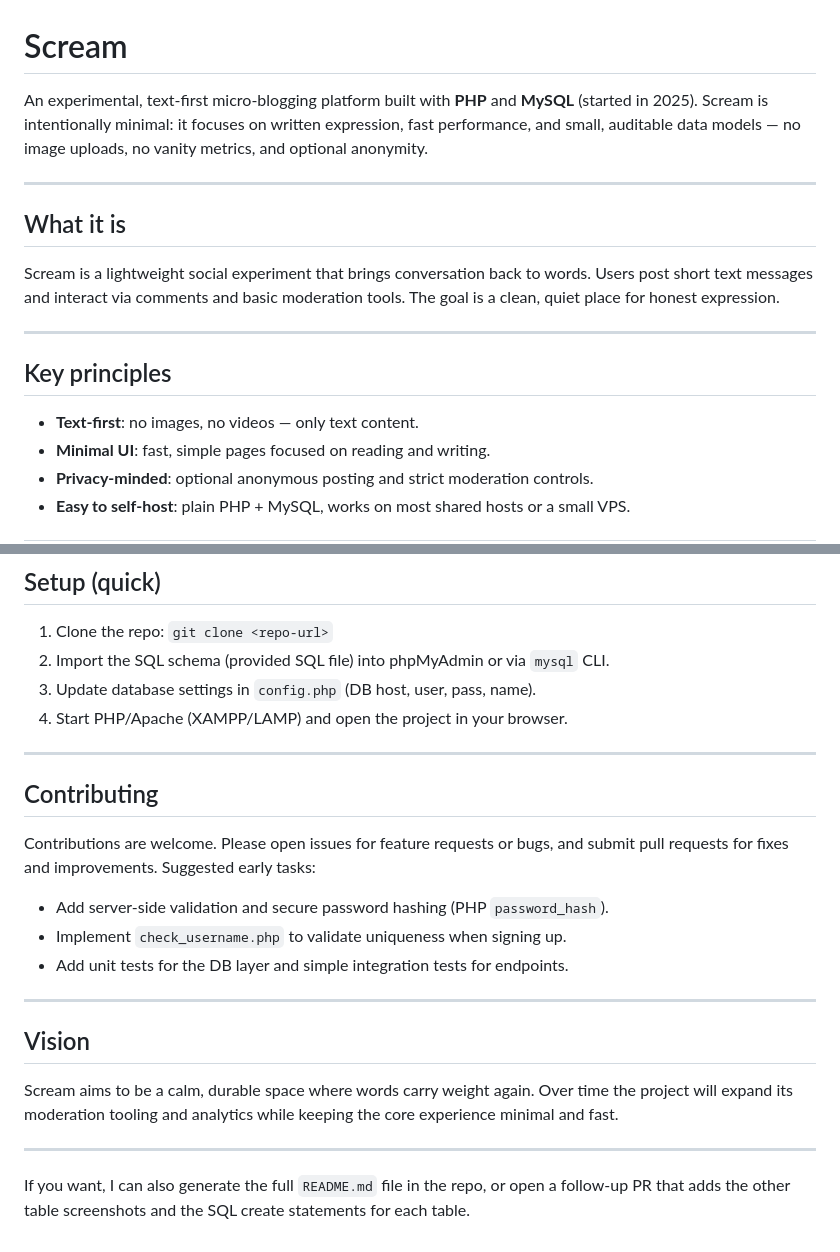
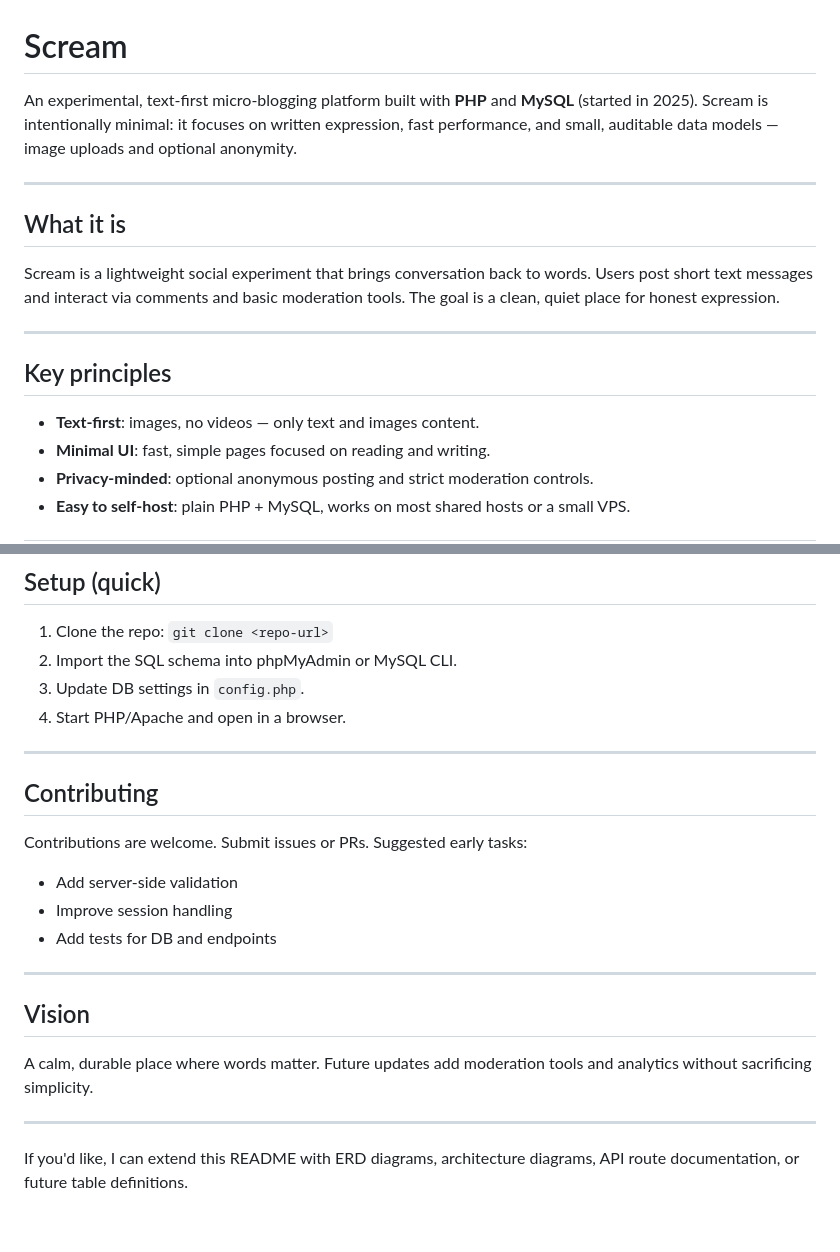
Before and after one commit to alwin-m/Scream, a Markdown page: README.md, 2 parts joined by grey strips. GitHub-like rendering.

```diff
--- a/README.md
+++ b/README.md
@@ -1,6 +1,6 @@
 # Scream
 
-An experimental, text-first micro‑blogging platform built with **PHP** and **MySQL** (started in 2025). Scream is intentionally minimal: it focuses on written expression, fast performance, and small, auditable data models — no image uploads, no vanity metrics, and optional anonymity.
+An experimental, text-first micro‑blogging platform built with **PHP** and **MySQL** (started in 2025). Scream is intentionally minimal: it focuses on written expression, fast performance, and small, auditable data models —  image uploads and optional anonymity.
 
 ---
 
@@ -12,7 +12,7 @@ Scream is a lightweight social experiment that brings conversation back to words
 
 ## Key principles
 
-* **Text-first**: no images, no videos — only text content.
+* **Text-first**:  images, no videos — only text and images content.
 * **Minimal UI**: fast, simple pages focused on reading and writing.
 * **Privacy-minded**: optional anonymous posting and strict moderation controls.
 * **Easy to self-host**: plain PHP + MySQL, works on most shared hosts or a small VPS.
@@ -91,26 +111,26 @@ This documentation can be committed along with the SQL file and screenshot for c
 ## Setup (quick)
 
 1. Clone the repo: `git clone <repo-url>`
-2. Import the SQL schema (provided SQL file) into phpMyAdmin or via `mysql` CLI.
-3. Update database settings in `config.php` (DB host, user, pass, name).
-4. Start PHP/Apache (XAMPP/LAMP) and open the project in your browser.
+2. Import the SQL schema into phpMyAdmin or MySQL CLI.
+3. Update DB settings in `config.php`.
+4. Start PHP/Apache and open in a browser.
 
 ---
 
 ## Contributing
 
-Contributions are welcome. Please open issues for feature requests or bugs, and submit pull requests for fixes and improvements. Suggested early tasks:
+Contributions are welcome. Submit issues or PRs. Suggested early tasks:
 
-* Add server-side validation and secure password hashing (PHP `password_hash`).
-* Implement `check_username.php` to validate uniqueness when signing up.
-* Add unit tests for the DB layer and simple integration tests for endpoints.
+* Add server-side validation
+* Improve session handling
+* Add tests for DB and endpoints
 
 ---
 
 ## Vision
 
-Scream aims to be a calm, durable space where words carry weight again. Over time the project will expand its moderation tooling and analytics while keeping the core experience minimal and fast.
+A calm, durable place where words matter. Future updates add moderation tools and analytics without sacrificing simplicity.
 
 ---
 
-If you want, I can also generate the full `README.md` file in the repo, or open a follow-up PR that adds the other table screenshots and the SQL create statements for each table.
+If you'd like, I can extend this README with ERD diagrams, architecture diagrams, API route documentation, or future table definitions.
```
Also changed, not shown: other parts of README.md (+49 -29 lines).
